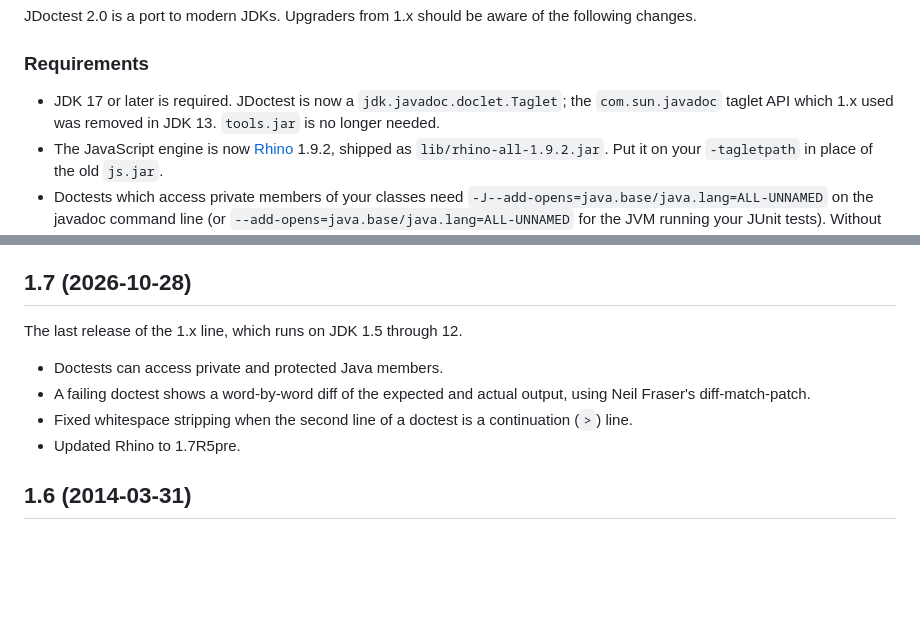
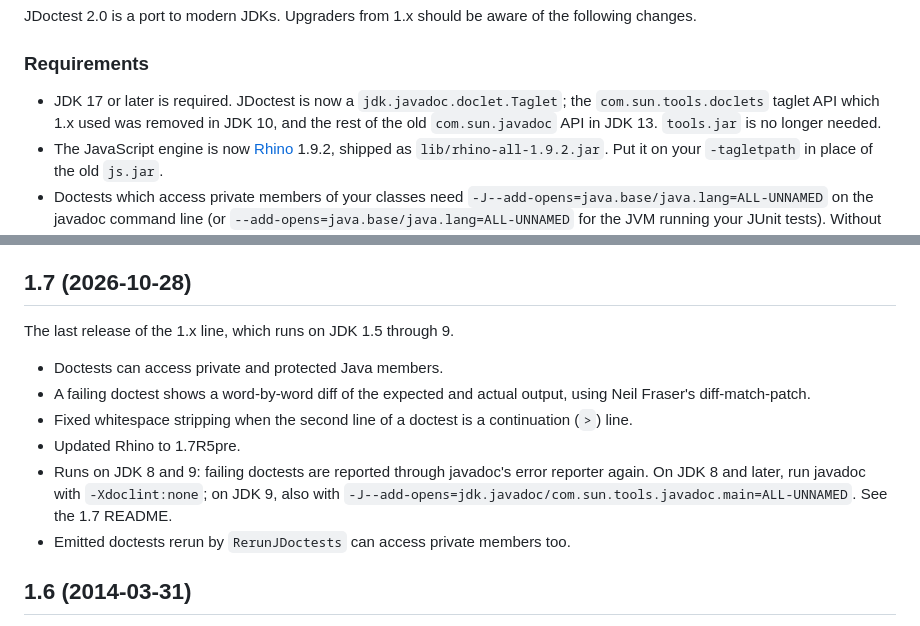
Before and after one commit to cscott/JDoctest, a Markdown page: HISTORY.md, 2 parts joined by grey strips. Rendered like a GitHub page; blank space fills up the shorter version.

```diff
--- a/HISTORY.md
+++ b/HISTORY.md
@@ -8,8 +8,9 @@ aware of the following changes.
 ### Requirements
 
 * JDK 17 or later is required.  JDoctest is now a
-  `jdk.javadoc.doclet.Taglet`; the `com.sun.javadoc` taglet API which
-  1.x used was removed in JDK 13.  `tools.jar` is no longer needed.
+  `jdk.javadoc.doclet.Taglet`; the `com.sun.tools.doclets` taglet API
+  which 1.x used was removed in JDK 10, and the rest of the old
+  `com.sun.javadoc` API in JDK 13.  `tools.jar` is no longer needed.
 * The JavaScript engine is now [Rhino] 1.9.2, shipped as
   `lib/rhino-all-1.9.2.jar`.  Put it on your `-tagletpath` in place of
   the old `js.jar`.
@@ -93,7 +94,7 @@ needed to compile and run the tests.
 
 ## 1.7 (2026-10-28)
 
-The last release of the 1.x line, which runs on JDK 1.5 through 12.
+The last release of the 1.x line, which runs on JDK 1.5 through 9.
 
 * Doctests can access private and protected Java members.
 * A failing doctest shows a word-by-word diff of the expected and actual
@@ -101,6 +102,13 @@ The last release of the 1.x line, which runs on JDK 1.5 through 12.
 * Fixed whitespace stripping when the second line of a doctest is a
   continuation (`>`) line.
 * Updated Rhino to 1.7R5pre.
+* Runs on JDK 8 and 9: failing doctests are reported through javadoc's
+  error reporter again.  On JDK 8 and later, run javadoc with
+  `-Xdoclint:none`; on JDK 9, also with
+  `-J--add-opens=jdk.javadoc/com.sun.tools.javadoc.main=ALL-UNNAMED`.
+  See the 1.7 README.
+* Emitted doctests rerun by `RerunJDoctests` can access private members
+  too.
 
 ## 1.6 (2014-03-31)
 
```
Also changed, not shown: README.md (+3 -2 lines).
